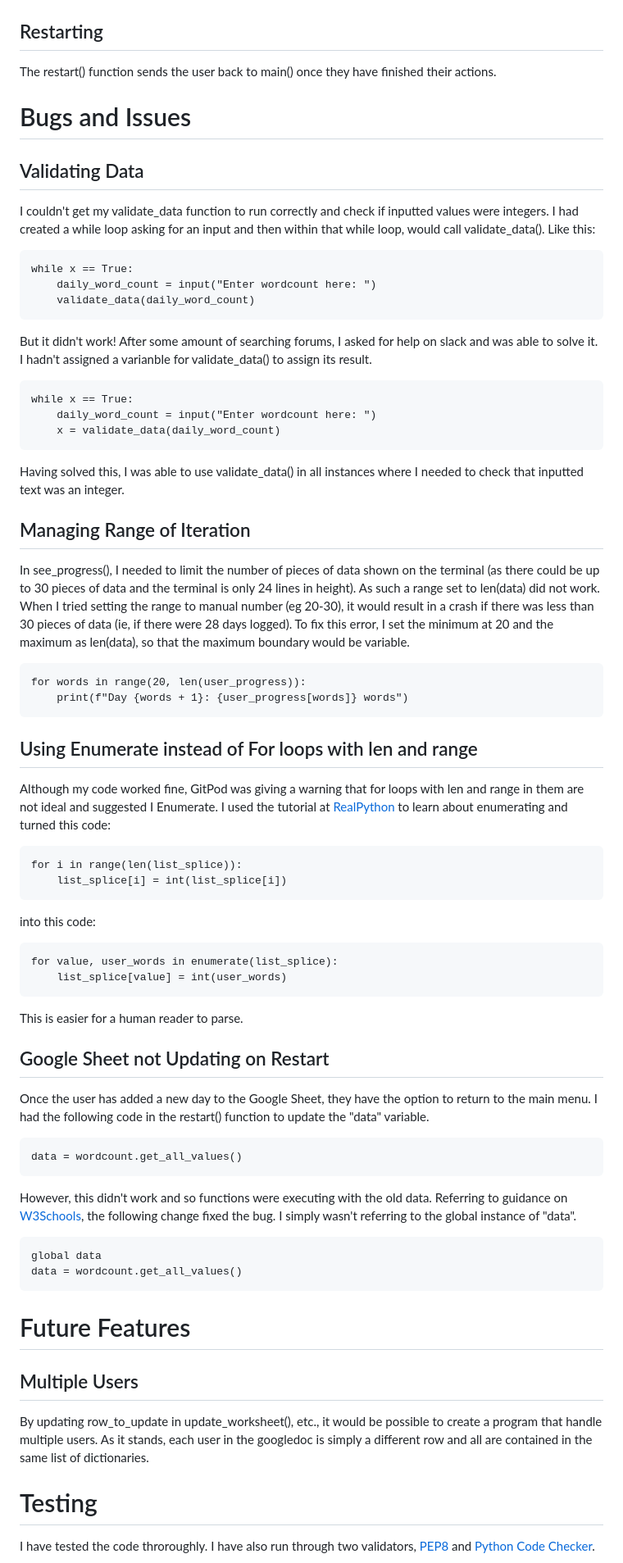
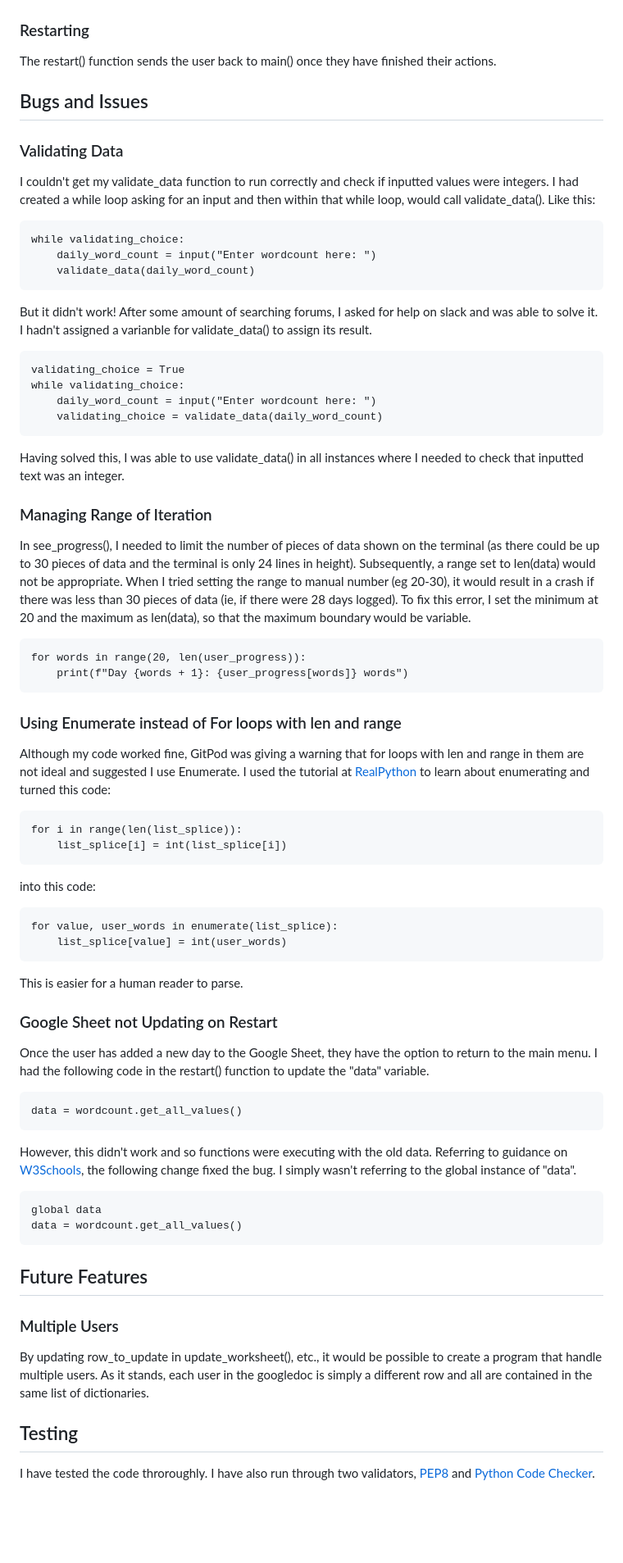
Before and after one commit to robindavidgames/ci-project03, a Markdown page: README.md, the part around one of its changes. Shown at 82% size. Rendered like a GitHub page; blank space fills up the shorter version.

```diff
--- a/README.md
+++ b/README.md
@@ -70,34 +80,35 @@ The see_target() function determines if the user is ahead or behind of their tar
 
 ![Goals and progress shown in the app.](./assets/readme/feature2.png)
 
-## Restarting
+### Restarting
 The restart() function sends the user back to main() once they have finished their actions.
 
-# Bugs and Issues
+## Bugs and Issues
 
-## Validating Data
+### Validating Data
 I couldn't get my validate_data function to run correctly and check if inputted values were integers. I had created a while loop asking for an input and then within that while loop, would call validate_data(). Like this:
 
-    while x == True:
+    while validating_choice:
         daily_word_count = input("Enter wordcount here: ")
         validate_data(daily_word_count)
 
 But it didn't work! After some amount of searching forums, I asked for help on slack and was able to solve it. I hadn't assigned a varianble for validate_data() to assign its result.
 
-    while x == True:
+    validating_choice = True
+    while validating_choice:
         daily_word_count = input("Enter wordcount here: ")
-        x = validate_data(daily_word_count)
+        validating_choice = validate_data(daily_word_count)
 
 Having solved this, I was able to use validate_data() in all instances where I needed to check that inputted text was an integer.
 
-## Managing Range of Iteration
-In see_progress(), I needed to limit the number of pieces of data shown on the terminal (as there could be up to 30 pieces of data and the terminal is only 24 lines in height). As such a range set to len(data) did not work. When I tried setting the range to manual number (eg 20-30), it would result in a crash if there was less than 30 pieces of data (ie, if there were 28 days logged). To fix this error, I set the minimum at 20 and the maximum as len(data), so that the maximum boundary would be variable.
+### Managing Range of Iteration
+In see_progress(), I needed to limit the number of pieces of data shown on the terminal (as there could be up to 30 pieces of data and the terminal is only 24 lines in height). Subsequently, a range set to len(data) would not be appropriate. When I tried setting the range to manual number (eg 20-30), it would result in a crash if there was less than 30 pieces of data (ie, if there were 28 days logged). To fix this error, I set the minimum at 20 and the maximum as len(data), so that the maximum boundary would be variable.
 
     for words in range(20, len(user_progress)):
         print(f"Day {words + 1}: {user_progress[words]} words")
 
-## Using Enumerate instead of For loops with len and range
-Although my code worked fine, GitPod was giving a warning that for loops with len and range in them are not ideal and suggested I Enumerate. I used the tutorial at [RealPython](https://realpython.com/python-enumerate/) to learn about enumerating and turned this code:
+### Using Enumerate instead of For loops with len and range
+Although my code worked fine, GitPod was giving a warning that for loops with len and range in them are not ideal and suggested I use Enumerate. I used the tutorial at [RealPython](https://realpython.com/python-enumerate/) to learn about enumerating and turned this code:
 
     for i in range(len(list_splice)):
         list_splice[i] = int(list_splice[i])
@@ -109,7 +120,7 @@ into this code:
 
 This is easier for a human reader to parse.
 
-## Google Sheet not Updating on Restart
+### Google Sheet not Updating on Restart
 Once the user has added a new day to the Google Sheet, they have the option to return to the main menu. I had the following code in the restart() function to update the "data" variable.
 
     data = wordcount.get_all_values()
@@ -119,11 +130,11 @@ However, this didn't work and so functions were executing with the old data. Ref
     global data
     data = wordcount.get_all_values()
 
-# Future Features
-## Multiple Users
+## Future Features
+### Multiple Users
 By updating row_to_update in update_worksheet(), etc., it would be possible to create a program that handle multiple users. As it stands, each user in the googledoc is simply a different row and all are contained in the same list of dictionaries.
 
-# Testing
+## Testing
 I have tested the code throroughly. I have also run through two validators, [PEP8](http://pep8online.com/checkresult#) and [Python Code Checker](https://extendsclass.com/python-tester.html).
 
 ![Validation with PEP8.](./assets/readme/validation1-pep8.png)
```
Also changed, not shown: other parts of README.md (+30 -20 lines), assets/readme/feature4-newday.png (added), assets/readme/feature5-prevday.png (added), assets/readme/feature6-validation.png (added), 1 other file.
